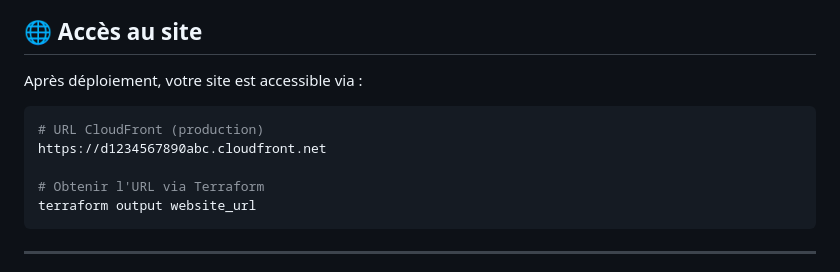
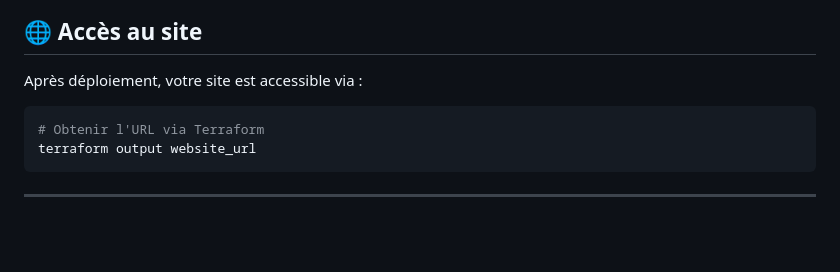
Before and after one commit to pierre205/terraform-aws-static-website-simple, a Markdown page: README.md, the part around the change. GitHub-like rendering; blank space fills up the shorter version.

````diff
--- a/README.md
+++ b/README.md
@@ -249,9 +249,6 @@ terraform validate
 Après déploiement, votre site est accessible via :
 
 ```bash
-# URL CloudFront (production)
-https://d1234567890abc.cloudfront.net
-
 # Obtenir l'URL via Terraform
 terraform output website_url
 ```
````
